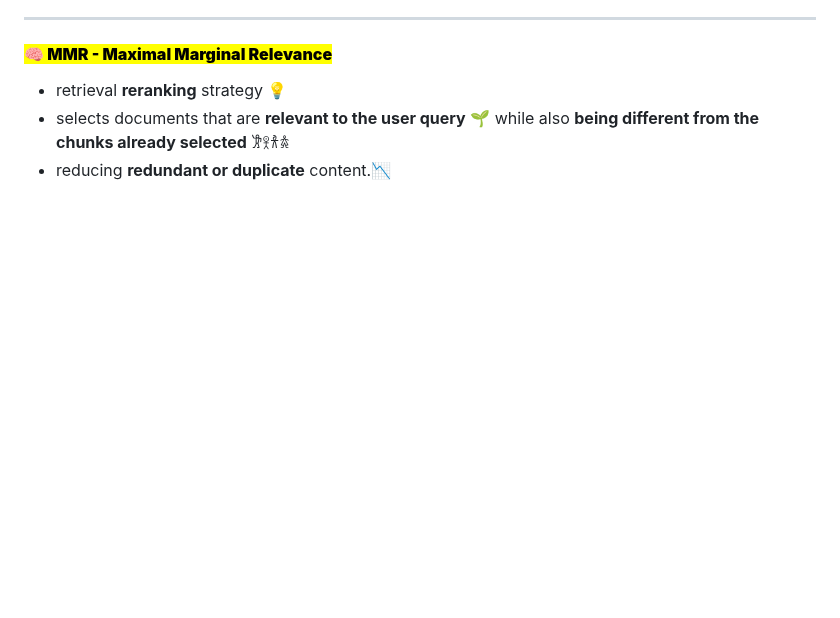
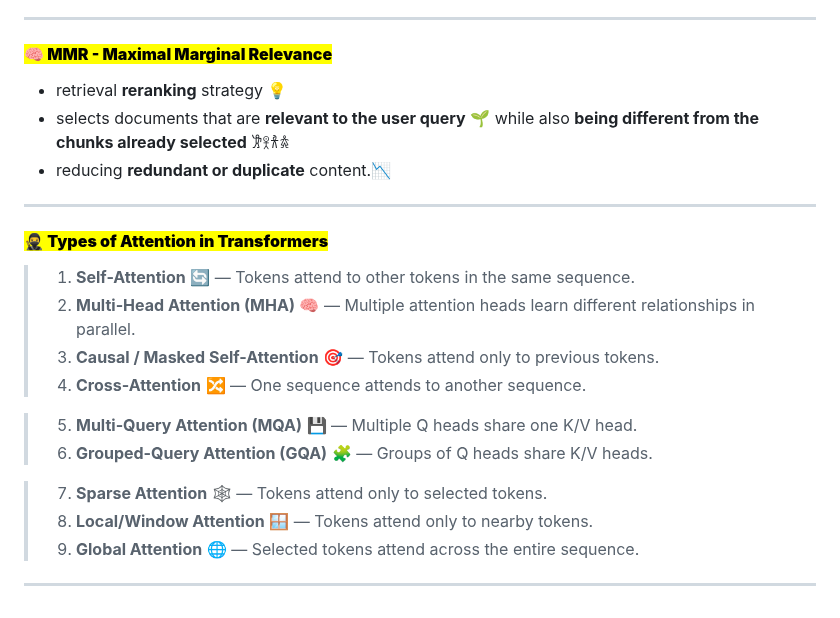
Before and after one commit to jai92xi/Xi_Notes, a Markdown page: notes/1CheatSheet.md, the part around the change. Drawn GitHub-style; blank space fills up the shorter version.

```diff
--- a/notes/1CheatSheet.md
+++ b/notes/1CheatSheet.md
@@ -65,3 +65,17 @@ Hallucination happens when the **retrieved context doesn't contain enough releva
 - retrieval **reranking** strategy 💡
 - selects documents that are **relevant to the user query** 🌱 while also **being different from the chunks already selected** 𐦂𖨆𐀪𖠋
 - reducing **redundant or duplicate** content.📉
+---
+#### <mark>**🥷 Types of Attention in Transformers**</mark>
+> 1. **Self-Attention** 🔄                    — Tokens attend to other tokens in the same sequence.
+> 2. **Multi-Head Attention (MHA)** 🧠       — Multiple attention heads learn different relationships in parallel.
+> 3. **Causal / Masked Self-Attention** 🎯    — Tokens attend only to previous tokens.
+> 4. **Cross-Attention** 🔀                  — One sequence attends to another sequence.
+
+> 5. **Multi-Query Attention (MQA)** 💾      — Multiple Q heads share one K/V head.
+> 6. **Grouped-Query Attention (GQA)** 🧩    — Groups of Q heads share K/V heads.
+
+> 7. **Sparse Attention** 🕸️                 — Tokens attend only to selected tokens.
+> 8. **Local/Window Attention** 🪟            — Tokens attend only to nearby tokens.
+> 9. **Global Attention** 🌐                  — Selected tokens attend across the entire sequence.
+---
```
